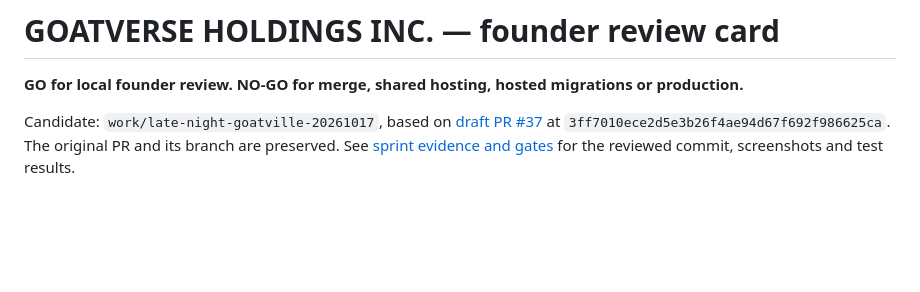
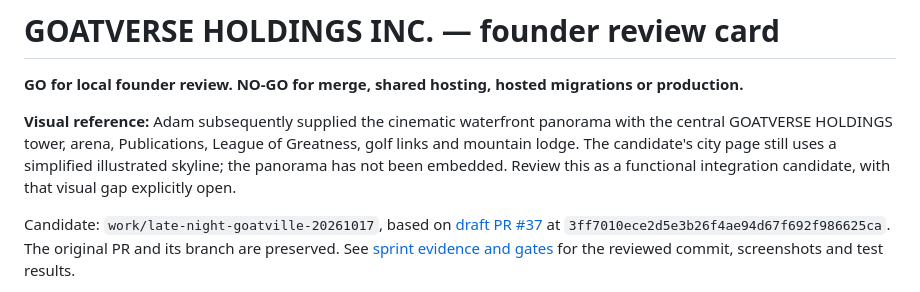
Before and after one commit to adamhbrown/Goat-Universe, a Markdown page: docs/LATE_NIGHT_FOUNDER_WALKTHROUGH_20261017.md, the part around the change. GitHub-like rendering; blank space fills up the shorter version.

```diff
--- a/docs/LATE_NIGHT_FOUNDER_WALKTHROUGH_20261017.md
+++ b/docs/LATE_NIGHT_FOUNDER_WALKTHROUGH_20261017.md
@@ -1,6 +1,8 @@
 # GOATVERSE HOLDINGS INC. — founder review card
 
 **GO for local founder review. NO-GO for merge, shared hosting, hosted migrations or production.**
+
+**Visual reference:** Adam subsequently supplied the cinematic waterfront panorama with the central GOATVERSE HOLDINGS tower, arena, Publications, League of Greatness, golf links and mountain lodge. The candidate's city page still uses a simplified illustrated skyline; the panorama has not been embedded. Review this as a functional integration candidate, with that visual gap explicitly open.
 
 Candidate: `work/late-night-goatville-20261017`, based on [draft PR #37](https://github.com/adamhbrown/Goat-Universe/pull/37) at `3ff7010ece2d5e3b26f4ae94d67f692f986625ca`. The original PR and its branch are preserved. See [sprint evidence and gates](LATE_NIGHT_REVIEW_20261017.md) for the reviewed commit, screenshots and test results.
 
```
Also changed, not shown: docs/LATE_NIGHT_REVIEW_20261017.md (+5 -1 lines).
